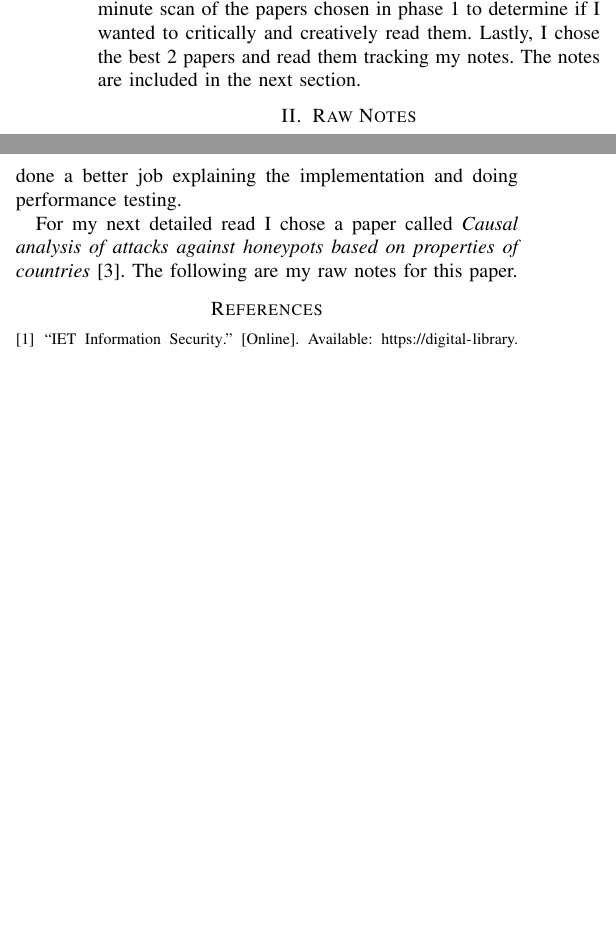
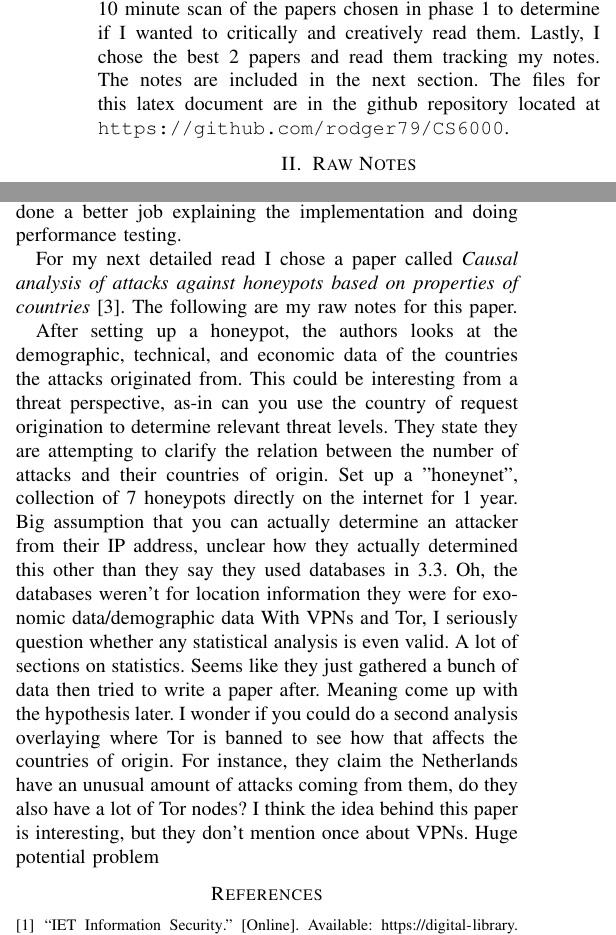
Before and after one commit to rodger79/CS6000, a LaTeX paper (journal2/journal 2.tex): two parts of the columns of the page, joined at a grey line, cut so that both start at the same text, the shorter picture padded with empty space. Compiled offline with pdfLaTeX.

Commit message:
second detailed read done

```diff
--- a/journal2/journal 2.tex
+++ b/journal2/journal 2.tex
@@ -34,6 +34,7 @@ For the "top" journal I chose IET Information Security \cite{noauthor_iet_nodate
 First, quickly browse each paper using my phone as a stopwatch to determine if I wanted to scan or trash the paper with a note about why.
 Secondly, I did a 5-10 minute scan of the papers chosen in phase 1 to determine if I wanted to critically and creatively read them.
 Lastly, I chose the best 2 papers and read them tracking my notes. The notes are included in the next section.
+The files for this latex document are in the github repository located at \path{https://github.com/rodger79/CS6000}.
 
 \section{Raw Notes}
 For my first detailed read I chose a paper called  \textit{Re-definable access control over outsourced data in cloud storage systems} \cite{zhang_re-definable_2019}.The following are my raw notes for this paper.
@@ -59,6 +60,19 @@ They could have done a better job explaining the implementation and doing perfor
 
 For my next detailed read I chose a paper called  \textit{Causal analysis of attacks against honeypots based on properties of countries} \cite{zuzcak_causal_2019}. The following are my raw notes for this paper.
 
+After setting up a honeypot, the authors looks at the demographic, technical, and economic data of the countries the attacks originated from. This could be interesting from a threat perspective, as-in can you use the country of request origination to determine relevant threat levels.
+They state they are attempting to clarify the relation between the number of attacks and their countries of origin.
+Set up a "honeynet", collection of 7 honeypots directly on the internet for 1 year.
+Big assumption that you can actually determine an attacker from their IP address, unclear how they actually determined this other than they say they used databases in 3.3.
+Oh, the databases weren't for location information they were for exonomic data/demographic data
+With VPNs and Tor, I seriously question whether any statistical analysis is even valid.
+A lot of sections on statistics.
+Seems like they just gathered a bunch of data then tried to write a paper after.
+Meaning come up with the hypothesis later.
+I wonder if you could do a second analysis overlaying where Tor is banned to see how that affects the countries of origin.
+For instance, they claim the Netherlands have an unusual amount of attacks coming from them, do they also have a lot of Tor nodes?
+I think the idea behind this paper is interesting, but they don't mention once about VPNs.
+Huge potential problem
 
 
 
```
Also changed, not shown: journal2/journal 2.bbl, journal2/journal 2.pdf, 4 other files.
